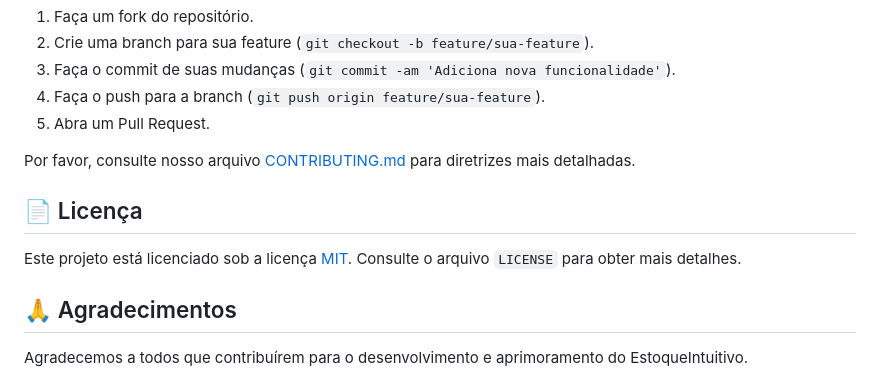
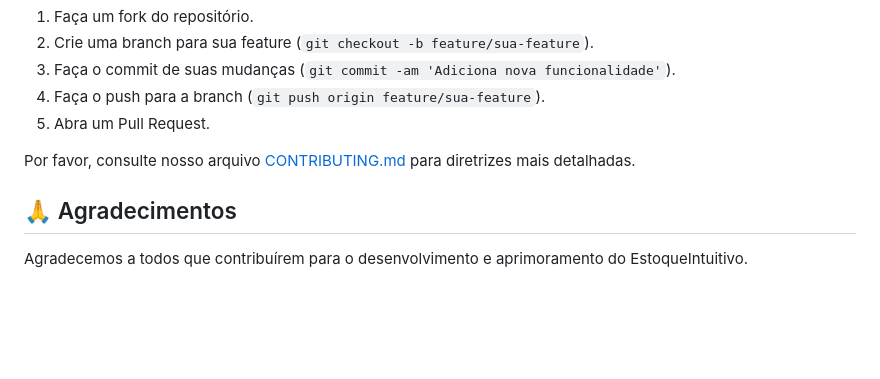
Before and after one commit to erick-690/reposi-o-TCC, a Markdown page: README.md, the part around the change printed below. GitHub-like rendering; blank space fills up the shorter version.

```diff
--- a/README.md
+++ b/README.md
@@ -75,10 +74,6 @@ Contribuições são bem-vindas! Se você tem ideias para melhorar o EstoqueIntu
 
 Por favor, consulte nosso arquivo [CONTRIBUTING.md](CONTRIBUTING.md) para diretrizes mais detalhadas.
 
-## 📄 Licença
-
-Este projeto está licenciado sob a licença [MIT](LICENSE). Consulte o arquivo `LICENSE` para obter mais detalhes.
-
 ## 🙏 Agradecimentos
 
 Agradecemos a todos que contribuírem para o desenvolvimento e aprimoramento do EstoqueIntuitivo.
```
Also changed, not shown: other parts of README.md (+0 -1 lines).
